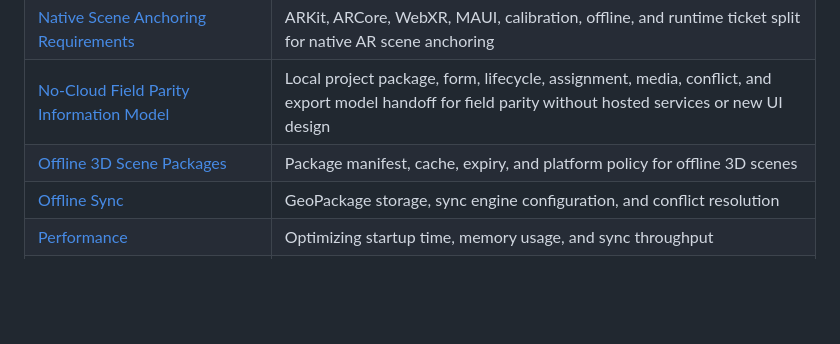
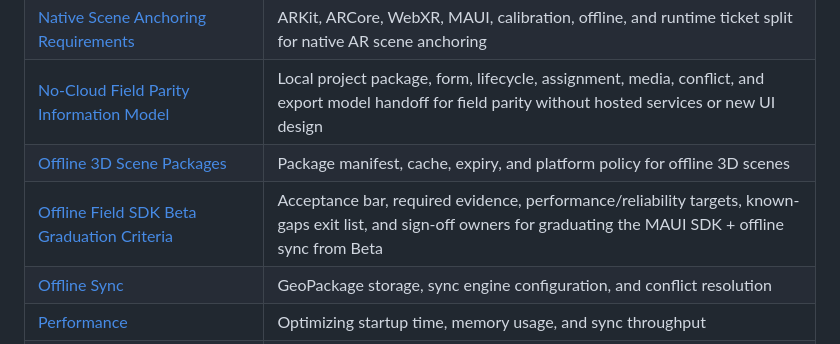
Before and after one commit to honua-io/honua-mobile, a Markdown page: docs/guides/README.md, the part around the change. Drawn GitHub-style; blank space fills up the shorter version.

```diff
--- a/docs/guides/README.md
+++ b/docs/guides/README.md
@@ -20,6 +20,7 @@ In-depth guides for building with the Honua Mobile SDK.
 | [Native Scene Anchoring Requirements](native-scene-anchoring-requirements.md) | ARKit, ARCore, WebXR, MAUI, calibration, offline, and runtime ticket split for native AR scene anchoring |
 | [No-Cloud Field Parity Information Model](no-cloud-field-parity-information-model.md) | Local project package, form, lifecycle, assignment, media, conflict, and export model handoff for field parity without hosted services or new UI design |
 | [Offline 3D Scene Packages](offline-3d-scene-packages.md) | Package manifest, cache, expiry, and platform policy for offline 3D scenes |
+| [Offline Field SDK Beta Graduation Criteria](offline-sdk-beta-graduation.md) | Acceptance bar, required evidence, performance/reliability targets, known-gaps exit list, and sign-off owners for graduating the MAUI SDK + offline sync from Beta |
 | [Offline Sync](offline-sync.md) | GeoPackage storage, sync engine configuration, and conflict resolution |
 | [Performance](performance.md) | Optimizing startup time, memory usage, and sync throughput |
 | [Plugin Client Extension Hosts](plugin-client-extension-hosts.md) | MAUI and web host/runtime plugin boundaries, SDK/server dependencies, and intentionally deferred contract work |
```
Also changed, not shown: docs/guides/offline-sdk-beta-graduation.md (added, +207 -0 lines).
